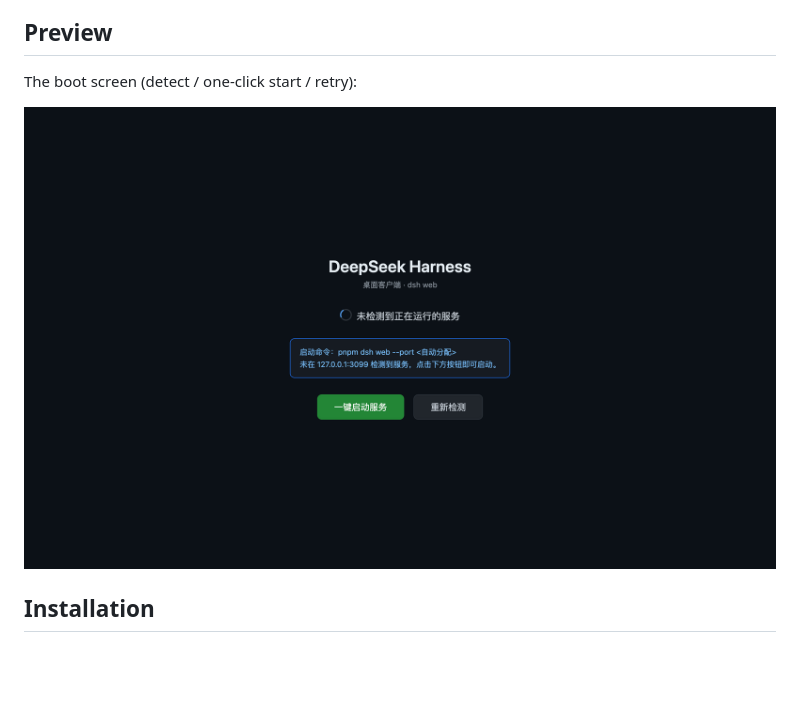
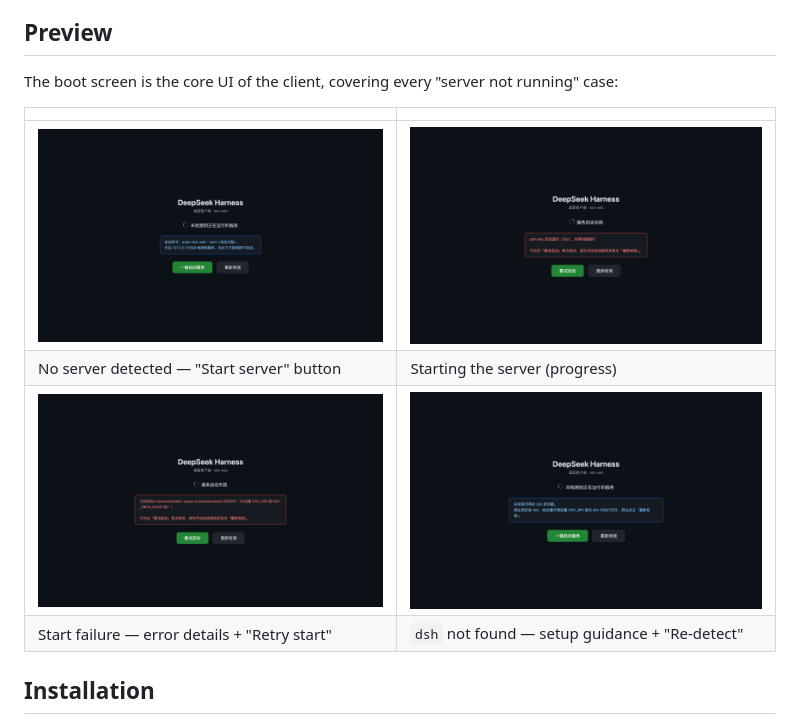
Before and after one commit to kimirong/deepseek-harness-desktop, a Markdown page: README.en.md, the part around the change. GitHub-like rendering; pictures changed too: assets/screenshot-error.png (added), assets/screenshot-nolauncher.png (added), assets/screenshot-starting.png (added); blank space fills up the shorter version.

Commit message:
docs: add boot screen state screenshots (starting/failure/no-dsh)

```diff
--- a/README.en.md
+++ b/README.en.md
@@ -19,9 +19,14 @@ DeepSeek Harness Desktop is an Electron desktop shell. It does not re-implement
 
 ## Preview
 
-The boot screen (detect / one-click start / retry):
+The boot screen is the core UI of the client, covering every "server not running" case:
 
-![boot screen](assets/screenshot-boot.png)
+| | |
+|---|---|
+| ![No server detected: one-click start](assets/screenshot-boot.png) | ![Starting the server](assets/screenshot-starting.png) |
+| No server detected — "Start server" button | Starting the server (progress) |
+| ![Start failure: error details and retry](assets/screenshot-error.png) | ![dsh not found: setup guidance](assets/screenshot-nolauncher.png) |
+| Start failure — error details + "Retry start" | `dsh` not found — setup guidance + "Re-detect" |
 
 ## Installation
 
```
Also changed, not shown: README.md (+7 -2 lines).
